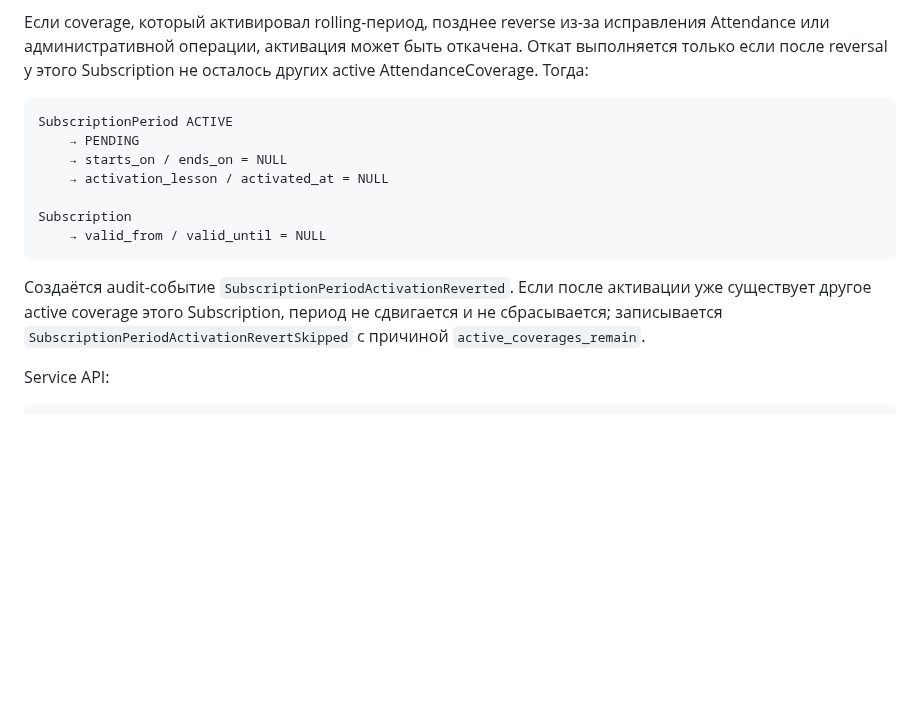
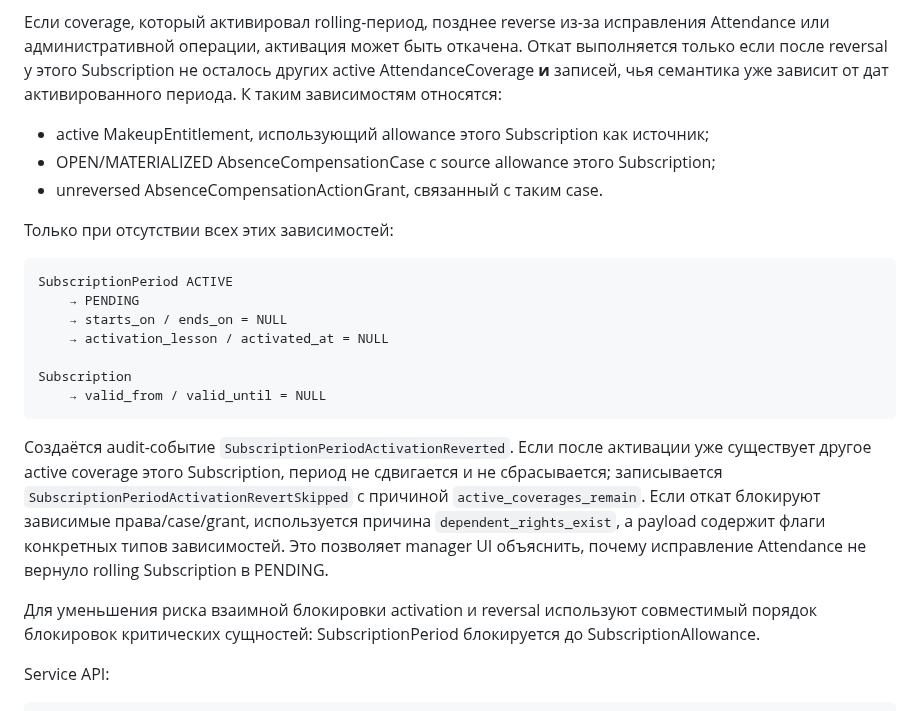
Before and after one commit to undel-gh/Ice-school-schedule, a Markdown page: docs/Абонементы — расчётные периоды, заморозка и web-операции.md, the part around the change. GitHub-like rendering; blank space fills up the shorter version.

Commit message:
Document rolling rollback dependency guards

````diff
--- a/docs/Абонементы — расчётные периоды, заморозка и web-операции.md
+++ b/docs/Абонементы — расчётные периоды, заморозка и web-операции.md
@@ -215,7 +215,14 @@ RSVP, ABSENT и само наличие Lesson период не активир
 Если coverage, который активировал rolling-период, позднее reverse из-за
 исправления Attendance или административной операции, активация может быть
 откачена. Откат выполняется только если после reversal у этого Subscription
-не осталось других active AttendanceCoverage. Тогда:
+не осталось других active AttendanceCoverage **и** записей, чья семантика уже
+зависит от дат активированного периода. К таким зависимостям относятся:
+
+- active MakeupEntitlement, использующий allowance этого Subscription как источник;
+- OPEN/MATERIALIZED AbsenceCompensationCase с source allowance этого Subscription;
+- unreversed AbsenceCompensationActionGrant, связанный с таким case.
+
+Только при отсутствии всех этих зависимостей:
 
 ```text
 SubscriptionPeriod ACTIVE
@@ -231,7 +238,14 @@ Subscription
 активации уже существует другое active coverage этого Subscription, период
 не сдвигается и не сбрасывается; записывается
 `SubscriptionPeriodActivationRevertSkipped` с причиной
-`active_coverages_remain`.
+`active_coverages_remain`. Если откат блокируют зависимые права/case/grant,
+используется причина `dependent_rights_exist`, а payload содержит флаги
+конкретных типов зависимостей. Это позволяет manager UI объяснить, почему
+исправление Attendance не вернуло rolling Subscription в PENDING.
+
+Для уменьшения риска взаимной блокировки activation и reversal используют
+совместимый порядок блокировок критических сущностей: SubscriptionPeriod
+блокируется до SubscriptionAllowance.
 
 Service API:
 
````
